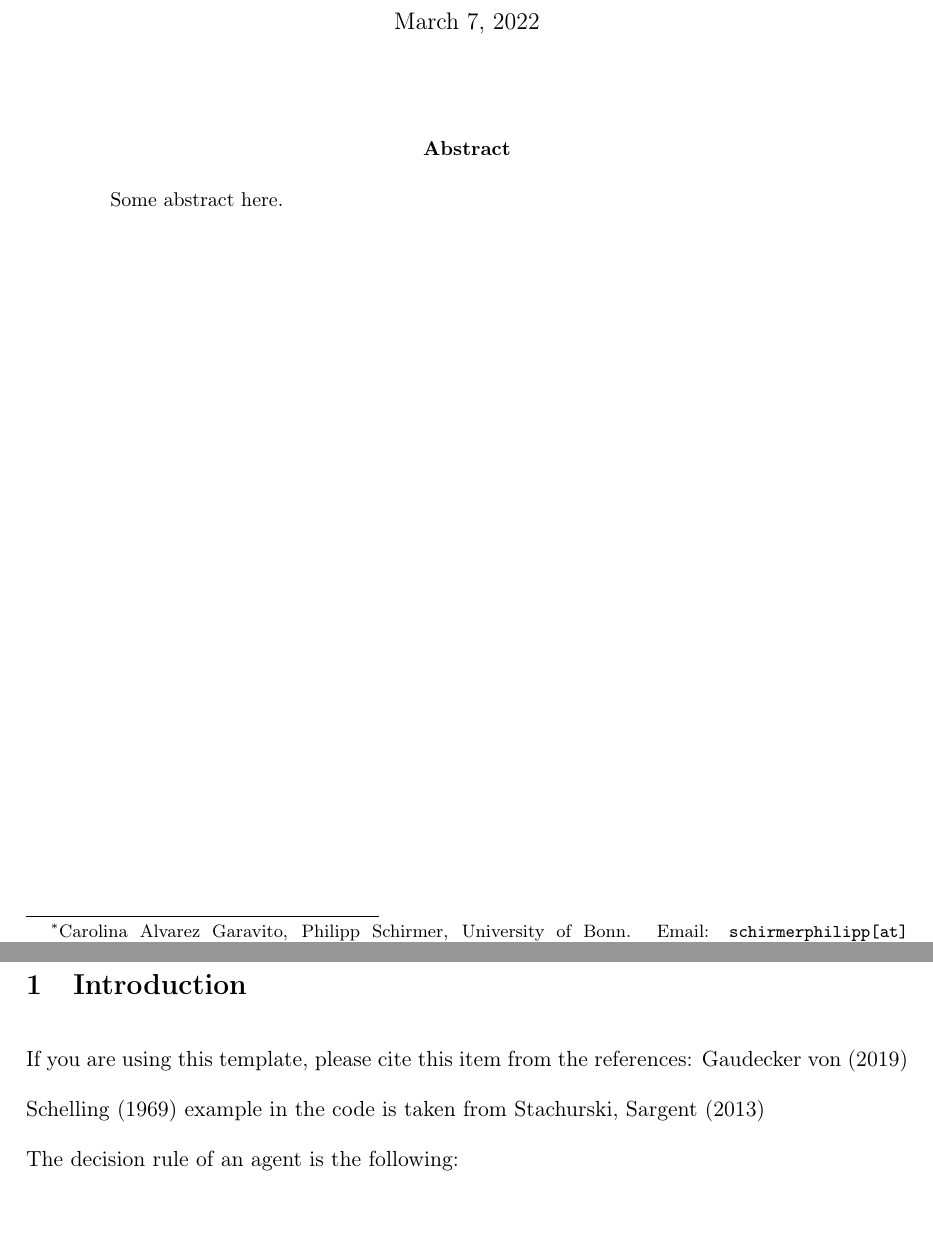
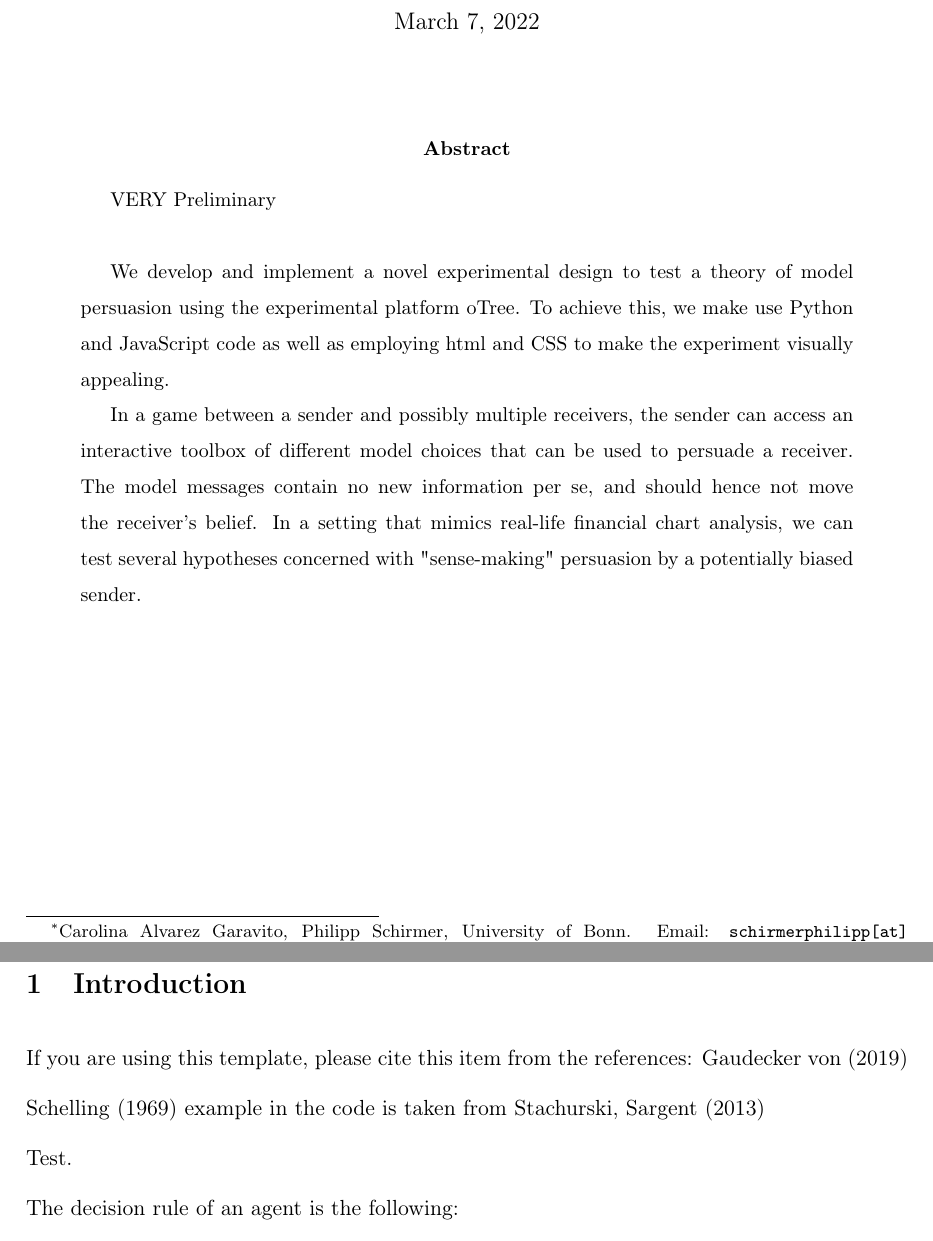
Before and after one commit to philippschirmer/experiment_model_persuasion, a LaTeX paper (src/paper/research_paper.tex): two parts of pages 1 and 2 of 2, joined at a grey line, cut so that both start at the same text, the shorter picture padded with empty space. Compiled offline with pdfLaTeX.

Commit message:
first additionals to the documentation

```diff
--- a/src/paper/research_paper.tex
+++ b/src/paper/research_paper.tex
@@ -64,16 +64,28 @@
 
 
 \begin{abstract}
-    Some abstract here.
+    VERY Preliminary \\
+
+    We develop and implement a novel experimental design to test a theory of model persuasion using the
+    experimental platform oTree. To achieve this, we make use Python and JavaScript code as well as
+    employing html and CSS to make the experiment visually appealing.
+
+    In a game between a sender and possibly multiple receivers, the sender can access an interactive toolbox of
+    different model choices that can be used to persuade a receiver. The model messages contain no
+    new information per se, and should hence not move the receiver's belief. In a setting that mimics real-life
+    financial chart analysis, we can test several hypotheses concerned with "sense-making" persuasion by
+    a potentially biased sender.
 \end{abstract}
 \clearpage
 
 \section{Introduction} % (fold)
 \label{sec:introduction}
 
-If you are using this template, please cite this item from the references: \citet{GaudeckerEconProjectTemplates}
+If you are using this template, please cite this item from the references: \cite{GaudeckerEconProjectTemplates}
 
-\citet{Schelling69} example in the code is taken from \citet{StachurskiSargent13}
+\cite{Schelling69} example in the code is taken from \cite{StachurskiSargent13}
+
+Test.
 
 The decision rule of an agent is the following:
 \input{formulas/decision_rule}
```
Also changed, not shown: src/paper/research_pres_30min.tex (+2 -2 lines), src/paper/research_paper.tex (6 more changed lines), 2 other files.
